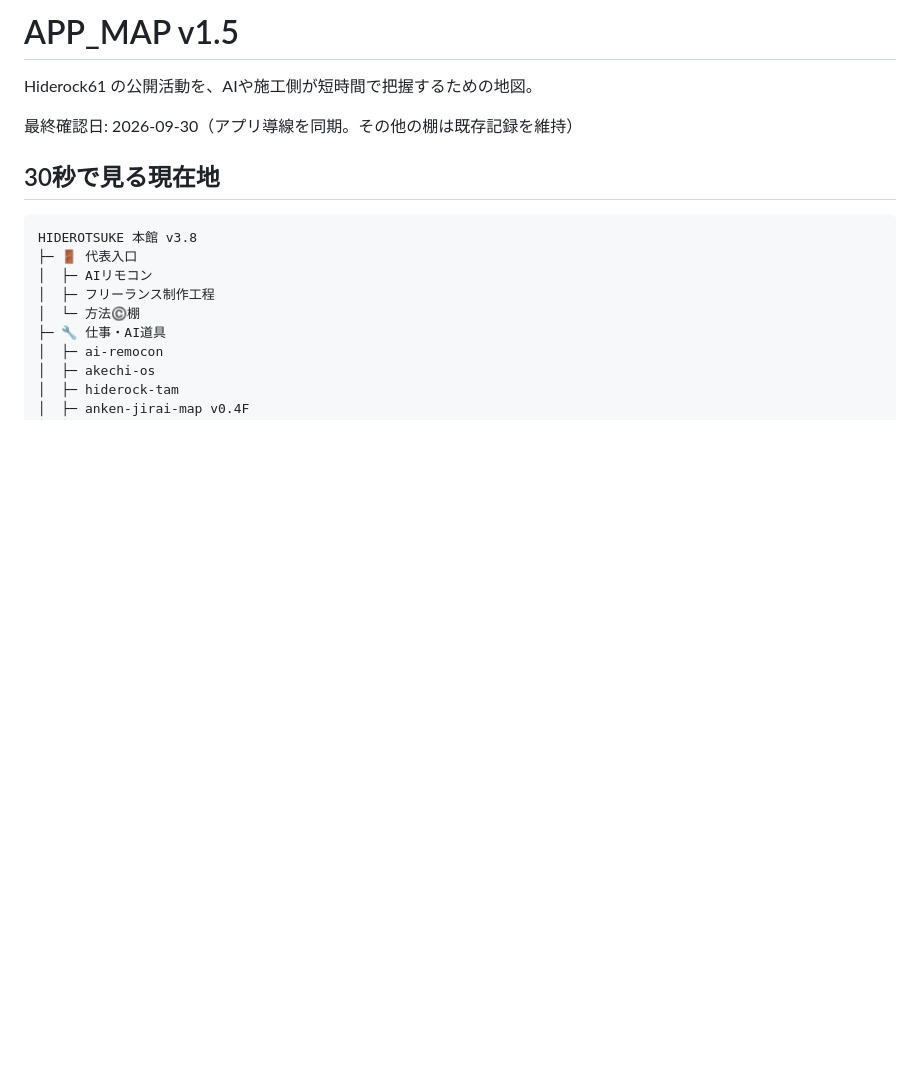
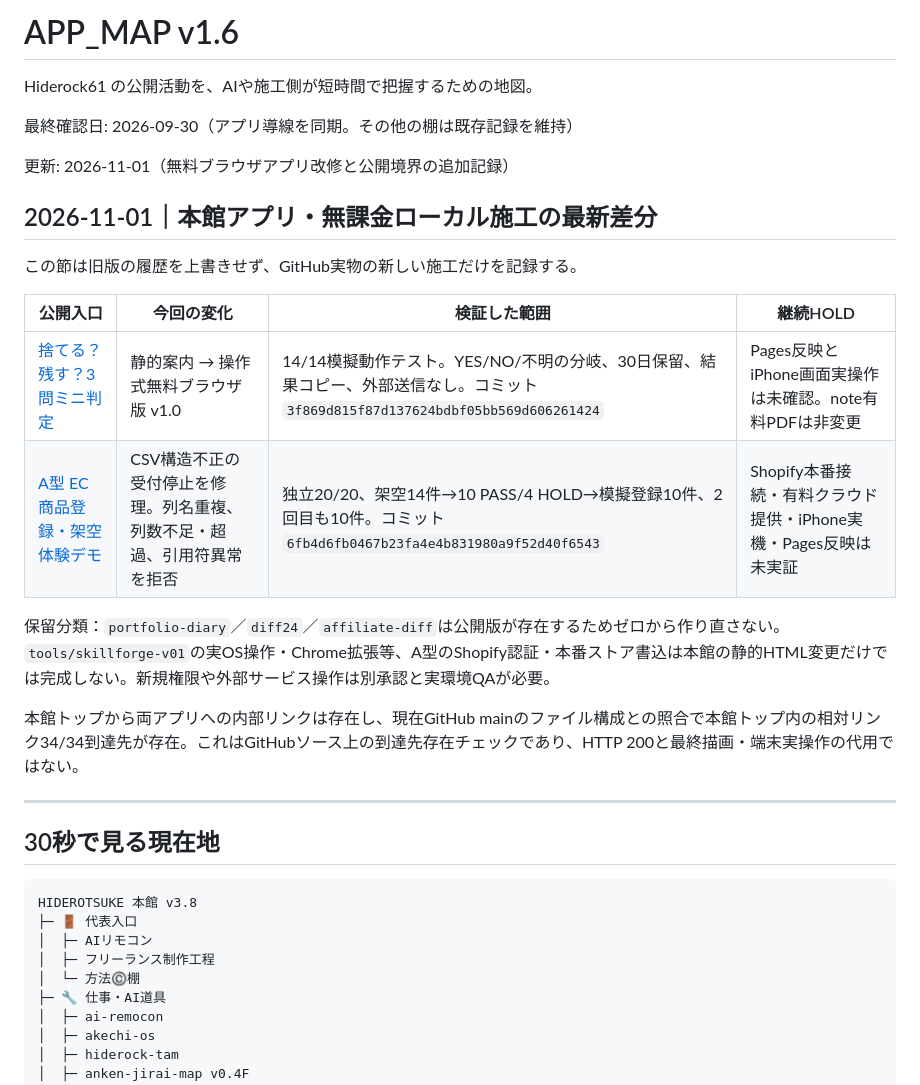
Before and after one commit to Hiderock61/hiderock61.github.io, a Markdown page: APP_MAP.md, the part around the change. GitHub-like rendering; blank space fills up the shorter version.

Commit message:
docs: record two verified local app repairs and external HOLDs in main hall APP_MAP v1.6

```diff
--- a/APP_MAP.md
+++ b/APP_MAP.md
@@ -1,8 +1,25 @@
-# APP_MAP v1.5
+# APP_MAP v1.6
 
 Hiderock61 の公開活動を、AIや施工側が短時間で把握するための地図。
 
 最終確認日: 2026-09-30（アプリ導線を同期。その他の棚は既存記録を維持）
+
+更新: 2026-11-01（無料ブラウザアプリ改修と公開境界の追加記録）
+
+## 2026-11-01｜本館アプリ・無課金ローカル施工の最新差分
+
+この節は旧版の履歴を上書きせず、GitHub実物の新しい施工だけを記録する。
+
+| 公開入口 | 今回の変化 | 検証した範囲 | 継続HOLD |
+|---|---|---|---|
+| [捨てる？残す？3問ミニ判定](https://hiderock61.github.io/300yen/suteru-nokosu/) | 静的案内 → 操作式無料ブラウザ版 v1.0 | 14/14模擬動作テスト。YES/NO/不明の分岐、30日保留、結果コピー、外部送信なし。コミット `3f869d815f87d137624bdbf05bb569d606261424` | Pages反映とiPhone画面実操作は未確認。note有料PDFは非変更 |
+| [A型 EC商品登録・架空体験デモ](https://hiderock61.github.io/a-ec-importer/demo.html) | CSV構造不正の受付停止を修理。列名重複、列数不足・超過、引用符異常を拒否 | 独立20/20、架空14件→10 PASS/4 HOLD→模擬登録10件、2回目も10件。コミット `6fb4d6fb0467b23fa4e4b831980a9f52d40f6543` | Shopify本番接続・有料クラウド提供・iPhone実機・Pages反映は未実証 |
+
+保留分類：`portfolio-diary`／`diff24`／`affiliate-diff`は公開版が存在するためゼロから作り直さない。`tools/skillforge-v01`の実OS操作・Chrome拡張等、A型のShopify認証・本番ストア書込は本館の静的HTML変更だけでは完成しない。新規権限や外部サービス操作は別承認と実環境QAが必要。
+
+本館トップから両アプリへの内部リンクは存在し、現在GitHub mainのファイル構成との照合で本館トップ内の相対リンク34/34到達先が存在。これはGitHubソース上の到達先存在チェックであり、HTTP 200と最終描画・端末実操作の代用ではない。
+
+---
 
 ## 30秒で見る現在地
 
```
